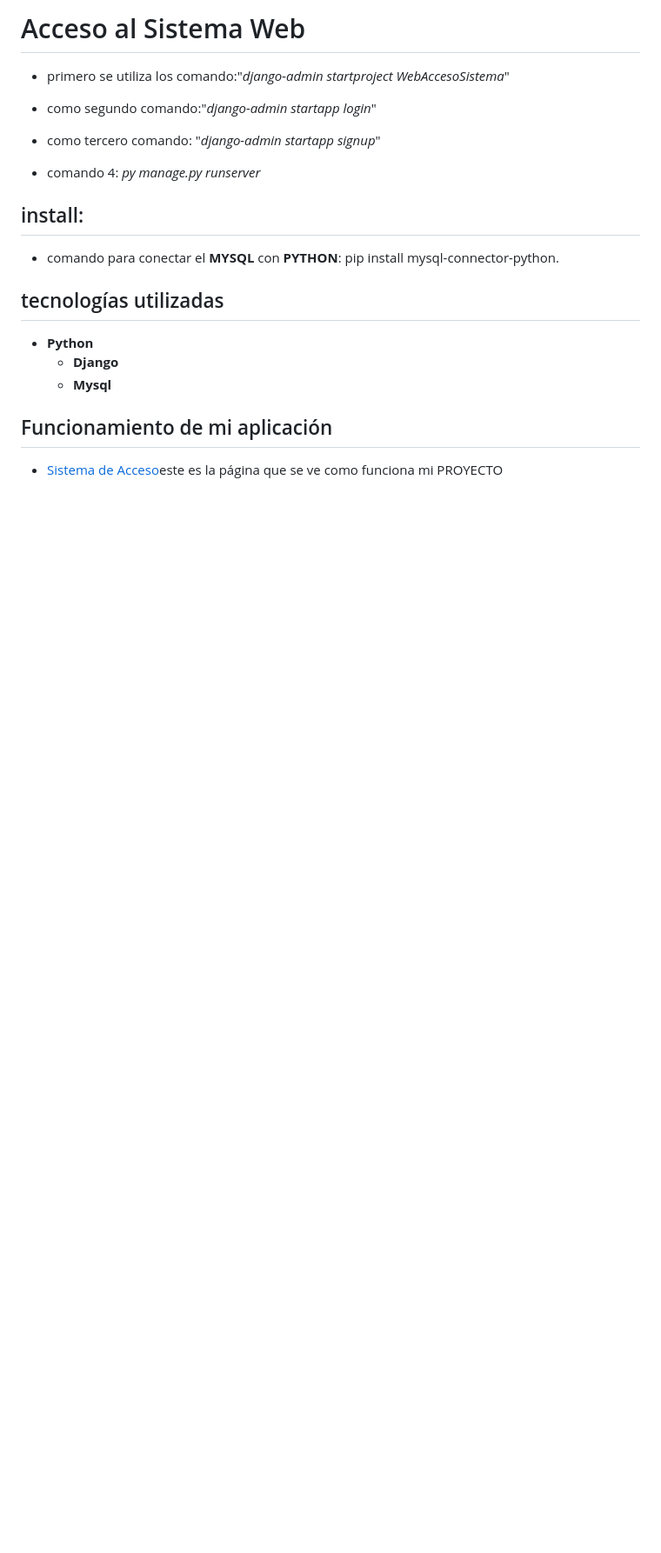
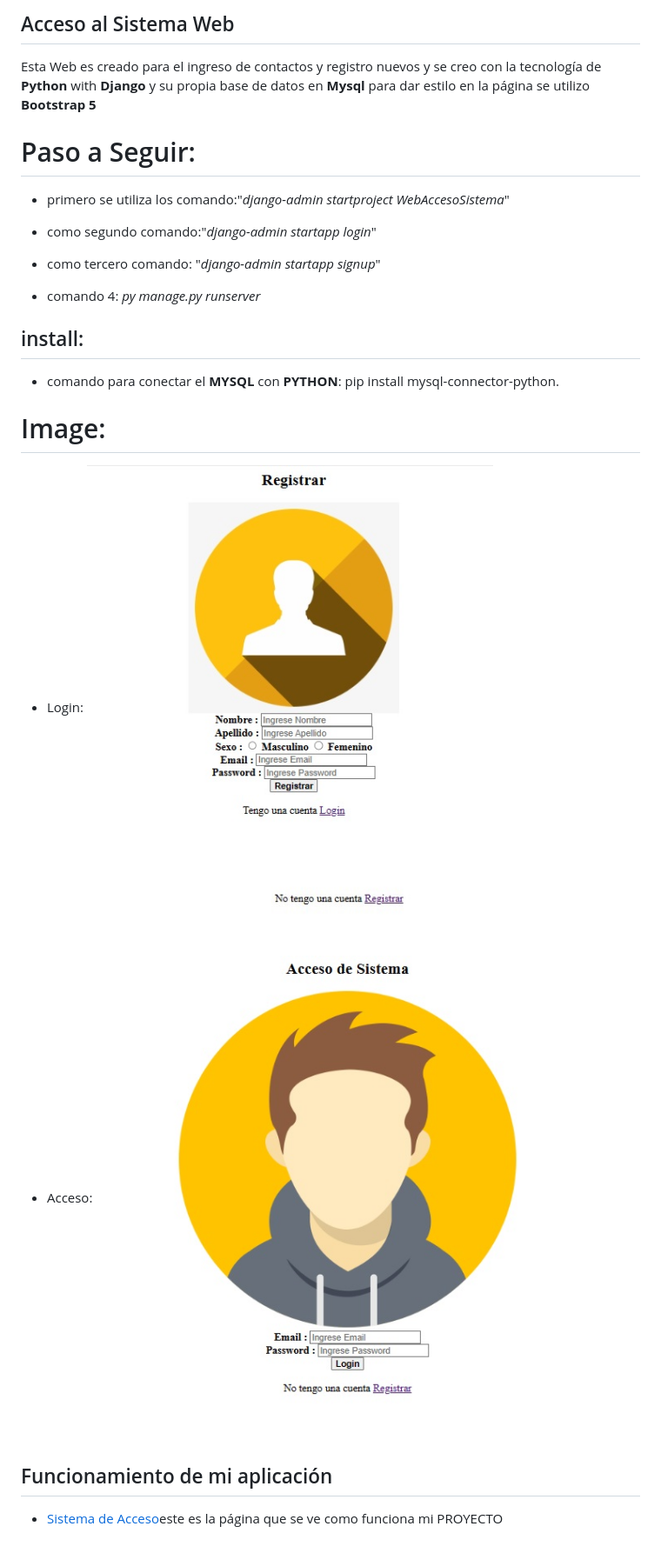
Before and after one commit to ErickYar/pythonAccesoSistema, a Markdown page: README.md, the part around the change. Shown: that part at 87% size. Rendered like a GitHub page; pictures changed too: image/acceso.jpg (added), image/login.jpg (added); blank space fills up the shorter version.

Commit message:
agregando readme.md con imagenes

```diff
--- a/README.md
+++ b/README.md
@@ -1,4 +1,9 @@
-# Acceso al Sistema Web
+## Acceso al Sistema Web
+
+Esta Web es creado para el ingreso de contactos y registro nuevos y se creo  con la tecnología de **Python** with **Django** y su propia base de datos en **Mysql** para dar estilo en la página se utilizo **Bootstrap 5**
+
+# Paso a Seguir:
+
 - primero se utiliza los comando:"*django-admin startproject WebAccesoSistema*"
 - como segundo comando:"*django-admin startapp login*"
 - como tercero comando: "*django-admin startapp signup*"
@@ -7,11 +12,11 @@
 
 ## install:
 - comando para conectar el **MYSQL** con **PYTHON**: pip install mysql-connector-python.
-
-## tecnologías utilizadas
-- **Python**
-    - **Django**
-    - **Mysql**
+# Image:
+- Login:
+![login](image/login.jpg)
+- Acceso:
+![acceso](image/acceso.jpg)
 
 ## Funcionamiento de mi aplicación
 
```
